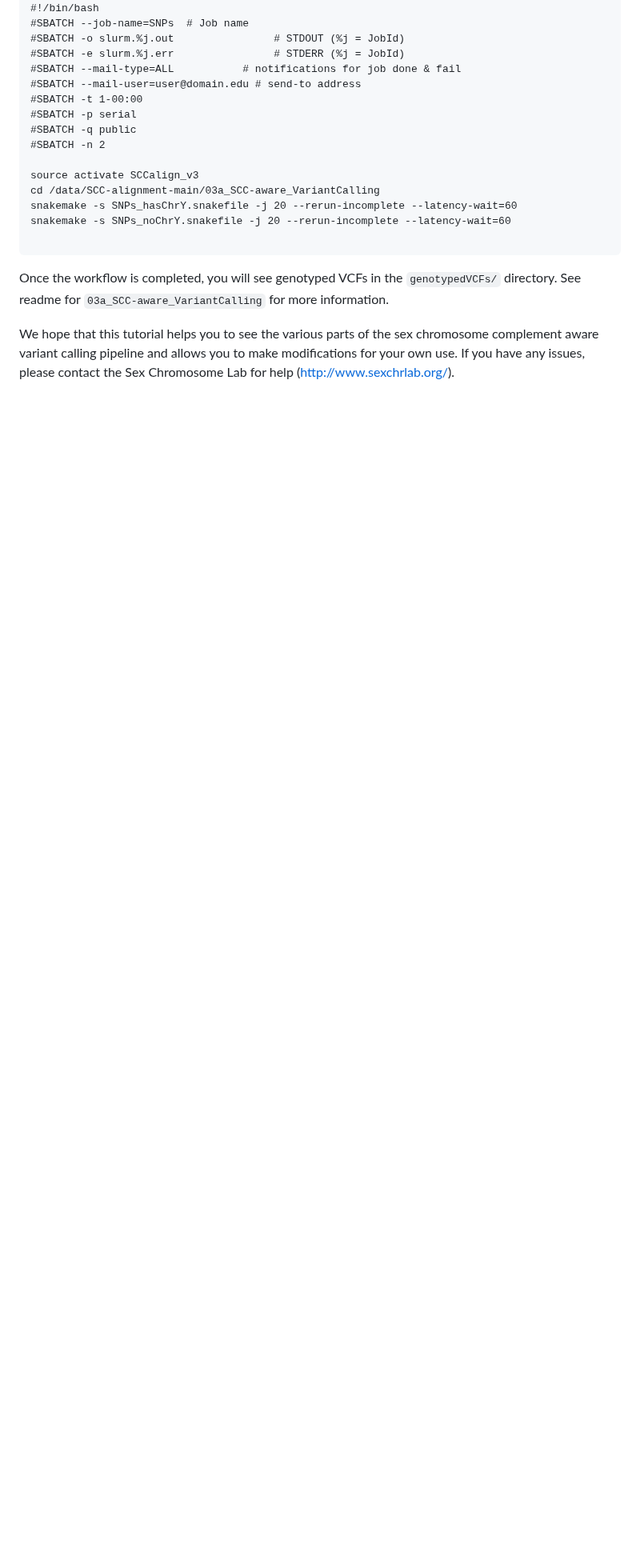
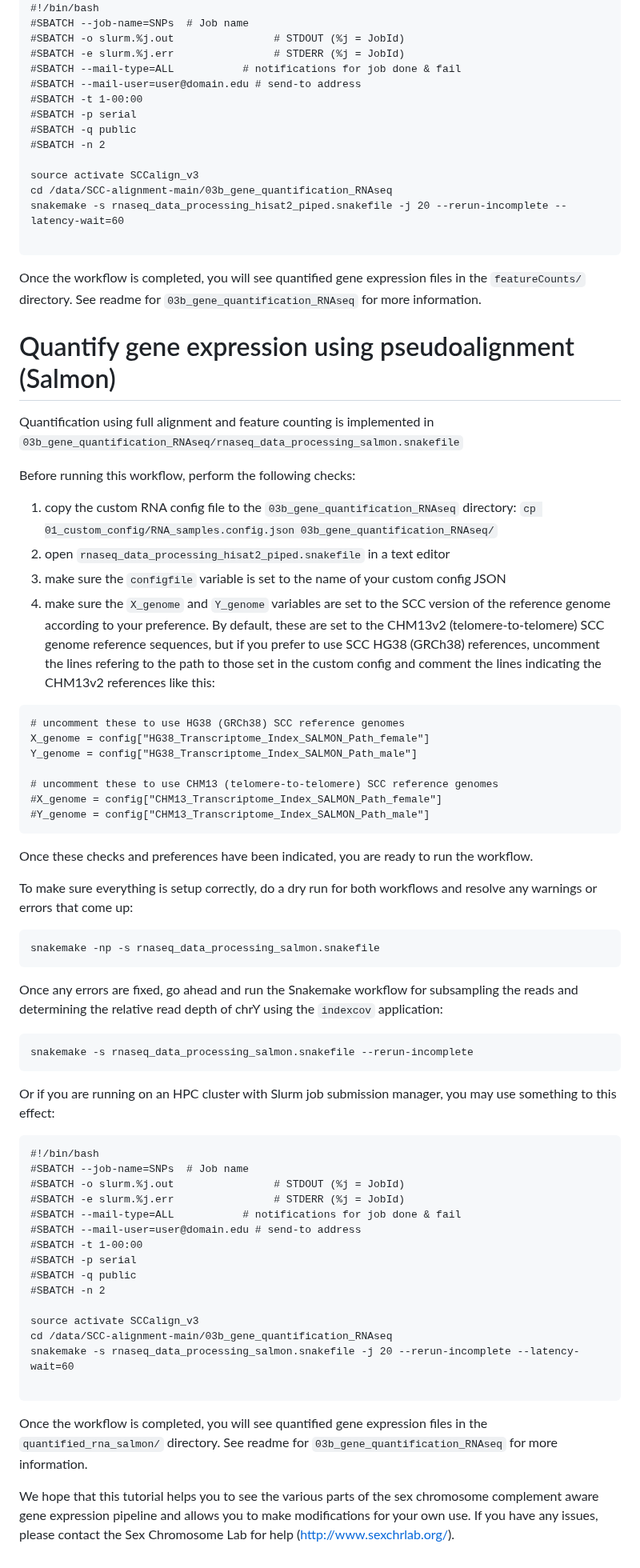
Before and after one commit to SexChrLab/SCC-alignment, a Markdown page: Tutorial_Gene_Expression.md, the part around one of its changes. Shown at 80% size. Rendered like a GitHub page; blank space fills up the shorter version.

````diff
--- a/Tutorial_Gene_Expression.md
+++ b/Tutorial_Gene_Expression.md
@@ -236,12 +191,64 @@ Or if you are running on an HPC cluster with Slurm job submission manager, you m
 #SBATCH -n 2
 
 source activate SCCalign_v3
-cd /data/SCC-alignment-main/03a_SCC-aware_VariantCalling
-snakemake -s SNPs_hasChrY.snakefile -j 20 --rerun-incomplete --latency-wait=60
-snakemake -s SNPs_noChrY.snakefile -j 20 --rerun-incomplete --latency-wait=60
+cd /data/SCC-alignment-main/03b_gene_quantification_RNAseq
+snakemake -s rnaseq_data_processing_hisat2_piped.snakefile -j 20 --rerun-incomplete --latency-wait=60
 
 ```
 
-Once the workflow is completed, you will see genotyped VCFs in the `genotypedVCFs/` directory.  See readme for `03a_SCC-aware_VariantCalling` for more information.
+Once the workflow is completed, you will see quantified gene expression files in the `featureCounts/` directory.  See readme for `03b_gene_quantification_RNAseq` for more information.
 
-We hope that this tutorial helps you to see the various parts of the sex chromosome complement aware variant calling pipeline and allows you to make modifications for your own use.  If you have any issues, please contact the Sex Chromosome Lab for help (http://www.sexchrlab.org/).
+# Quantify gene expression using pseudoalignment (Salmon)
+
+Quantification using full alignment and feature counting is implemented in `03b_gene_quantification_RNAseq/rnaseq_data_processing_salmon.snakefile`
+
+Before running this workflow, perform the following checks:
+1) copy the custom RNA config file to the `03b_gene_quantification_RNAseq` directory: `cp 01_custom_config/RNA_samples.config.json 03b_gene_quantification_RNAseq/`
+2) open `rnaseq_data_processing_hisat2_piped.snakefile` in a text editor
+3) make sure the `configfile` variable is set to the name of your custom config JSON
+4) make sure the `X_genome` and `Y_genome` variables are set to the SCC version of the reference genome according to your preference.  By default, these are set to the CHM13v2 (telomere-to-telomere) SCC genome reference sequences, but if you prefer to use SCC HG38 (GRCh38) references, uncomment the lines refering to the path to those set in the custom config and comment the lines indicating the CHM13v2 references like this:
+```
+# uncomment these to use HG38 (GRCh38) SCC reference genomes
+X_genome = config["HG38_Transcriptome_Index_SALMON_Path_female"]
+Y_genome = config["HG38_Transcriptome_Index_SALMON_Path_male"]
+
+# uncomment these to use CHM13 (telomere-to-telomere) SCC reference genomes
+#X_genome = config["CHM13_Transcriptome_Index_SALMON_Path_female"]
+#Y_genome = config["CHM13_Transcriptome_Index_SALMON_Path_male"]
+```
+
+Once these checks and preferences have been indicated, you are ready to run the workflow.
+
+To make sure everything is setup correctly, do a dry run for both workflows and resolve any warnings or errors that come up:
+```
+snakemake -np -s rnaseq_data_processing_salmon.snakefile
+```
+
+Once any errors are fixed, go ahead and run the Snakemake workflow for subsampling the reads and determining the relative read depth of chrY using the `indexcov` application:
+```
+snakemake -s rnaseq_data_processing_salmon.snakefile --rerun-incomplete
+```
+
+Or if you are running on an HPC cluster with Slurm job submission manager, you may use something to this effect:
+```
+#!/bin/bash
+#SBATCH --job-name=SNPs  # Job name
+#SBATCH -o slurm.%j.out                # STDOUT (%j = JobId)
+#SBATCH -e slurm.%j.err                # STDERR (%j = JobId)
+#SBATCH --mail-type=ALL           # notifications for job done & fail
+#SBATCH --mail-user=user@domain.edu # send-to address
+#SBATCH -t 1-00:00
+#SBATCH -p serial
+#SBATCH -q public
+#SBATCH -n 2
+
+source activate SCCalign_v3
+cd /data/SCC-alignment-main/03b_gene_quantification_RNAseq
+snakemake -s rnaseq_data_processing_salmon.snakefile -j 20 --rerun-incomplete --latency-wait=60
+
+```
+
+Once the workflow is completed, you will see quantified gene expression files in the `quantified_rna_salmon/` directory.  See readme for `03b_gene_quantification_RNAseq` for more information.
+
+
+We hope that this tutorial helps you to see the various parts of the sex chromosome complement aware gene expression pipeline and allows you to make modifications for your own use.  If you have any issues, please contact the Sex Chromosome Lab for help (http://www.sexchrlab.org/).
````
Also changed, not shown: other parts of Tutorial_Gene_Expression.md (+30 -75 lines).
